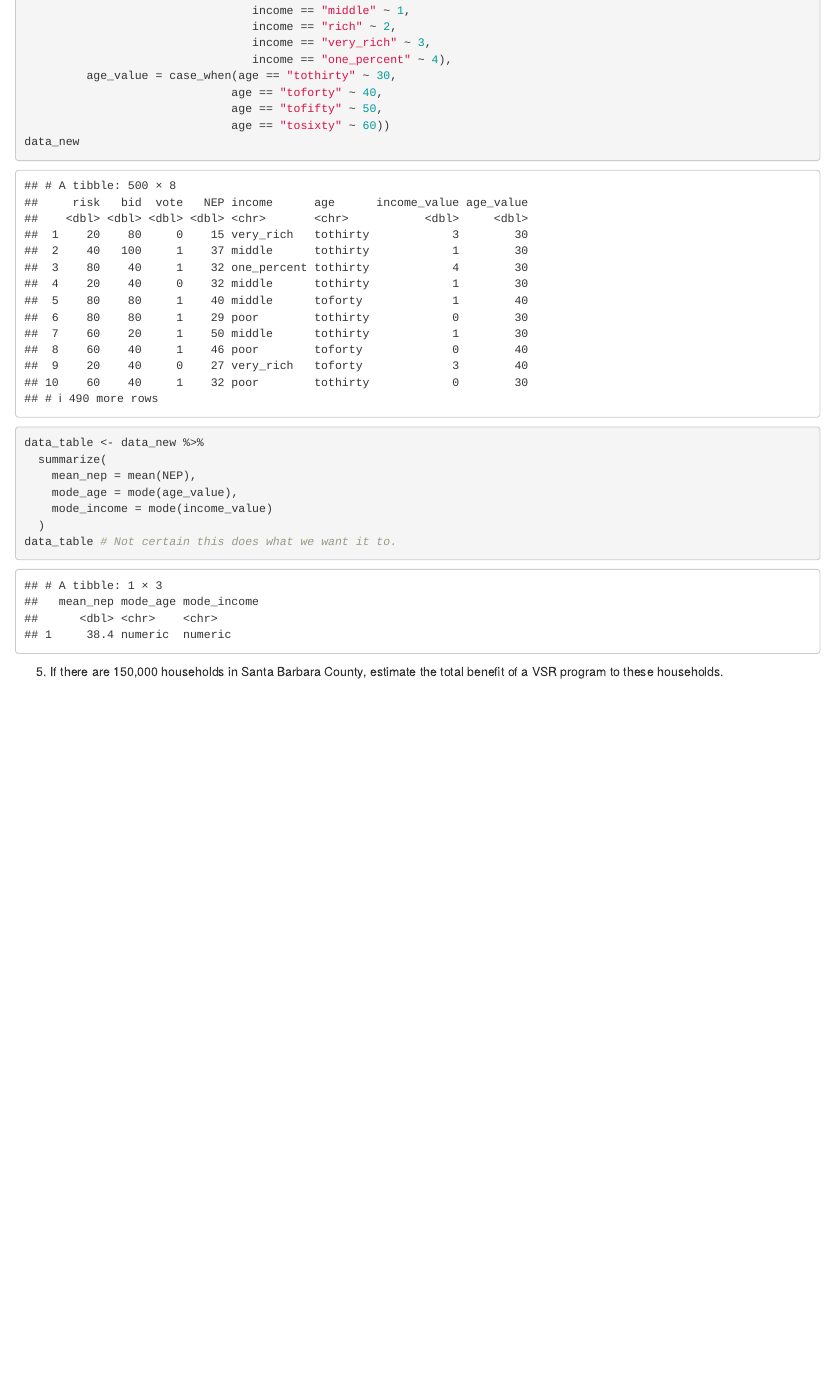
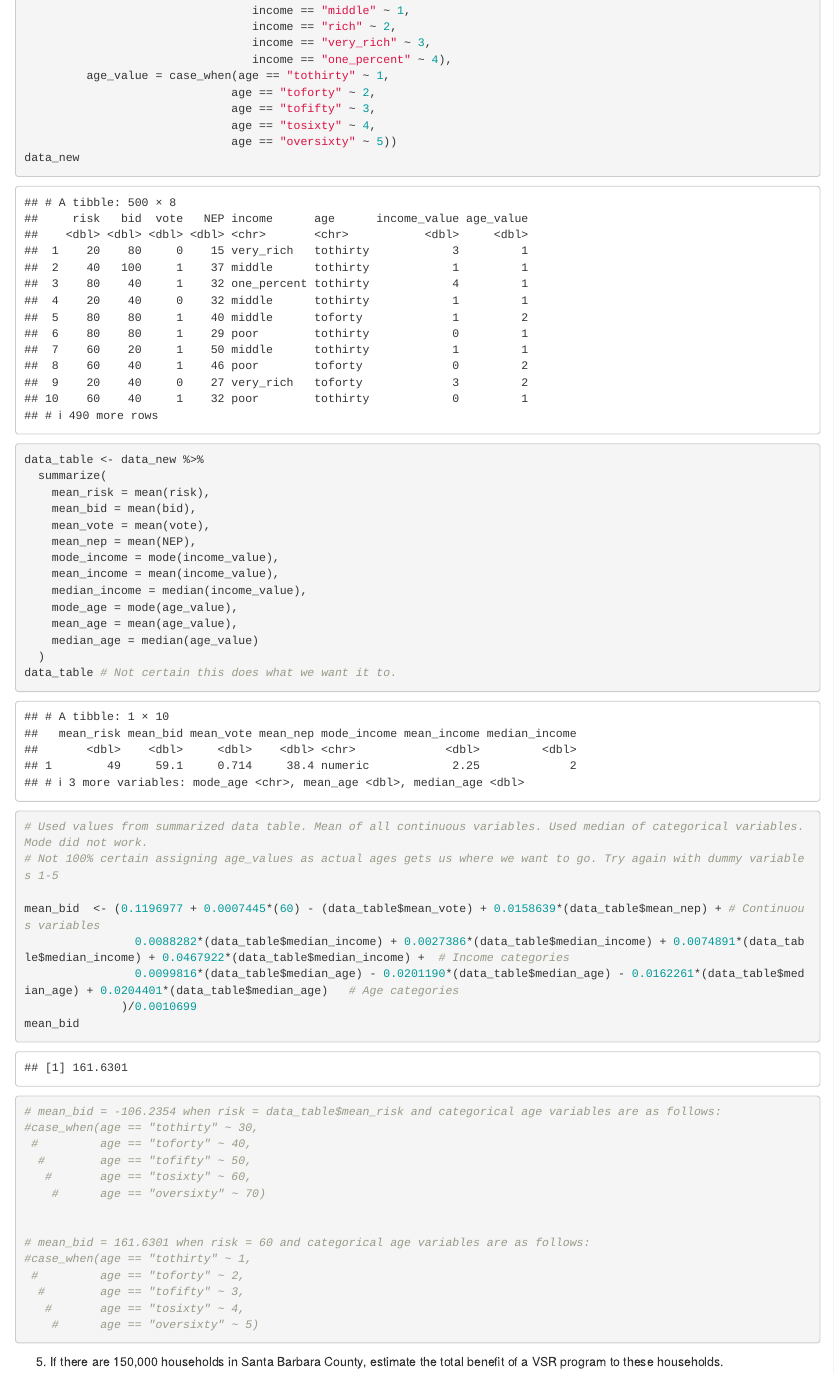
Before and after one commit to jkmiller-wildlife/ESM204_HW3, an R Markdown document (ESM204_HW3_jkmiller.Rmd): the page in a window 1100 px wide, from 2360 px down. Rendered offline with R 4.5, knitr and Pandoc, with nearby package versions; some code elsewhere in the file could not run offline.

Commit message:
Q4. Working out how to calculate mead bid from data_table.

````diff
--- a/ESM204_HW3_jkmiller.Rmd
+++ b/ESM204_HW3_jkmiller.Rmd
@@ -145,22 +145,59 @@ data_new<- (whales) %>%
                                  income == "rich" ~ 2,
                                  income == "very_rich" ~ 3,
                                  income == "one_percent" ~ 4),
-         age_value = case_when(age == "tothirty" ~ 30,
-                              age == "toforty" ~ 40,
-                              age == "tofifty" ~ 50,
-                              age == "tosixty" ~ 60))
+         age_value = case_when(age == "tothirty" ~ 1,
+                              age == "toforty" ~ 2,
+                              age == "tofifty" ~ 3,
+                              age == "tosixty" ~ 4,
+                              age == "oversixty" ~ 5))
 data_new
 
 
 data_table <- data_new %>%
   summarize(
+    mean_risk = mean(risk),
+    mean_bid = mean(bid),
+    mean_vote = mean(vote),
     mean_nep = mean(NEP),
+    mode_income = mode(income_value),
+    mean_income = mean(income_value),
+    median_income = median(income_value),
     mode_age = mode(age_value),
-    mode_income = mode(income_value)
+    mean_age = mean(age_value),
+    median_age = median(age_value)
   )
 data_table # Not certain this does what we want it to.
 
 ```
+
+```{r}
+
+# Used values from summarized data table. Mean of all continuous variables. Used median of categorical variables. Mode did not work.
+# Not 100% certain assigning age_values as actual ages gets us where we want to go. Try again with dummy variables 1-5
+
+mean_bid  <- (0.1196977 + 0.0007445*(60) - (data_table$mean_vote) + 0.0158639*(data_table$mean_nep) + # Continuous variables
+                0.0088282*(data_table$median_income) + 0.0027386*(data_table$median_income) + 0.0074891*(data_table$median_income) + 0.0467922*(data_table$median_income) +  # Income categories
+                0.0099816*(data_table$median_age) - 0.0201190*(data_table$median_age) - 0.0162261*(data_table$median_age) + 0.0204401*(data_table$median_age)   # Age categories
+              )/0.0010699
+mean_bid
+
+# mean_bid = -106.2354 when risk = data_table$mean_risk and categorical age variables are as follows:
+#case_when(age == "tothirty" ~ 30,
+ #         age == "toforty" ~ 40,
+  #        age == "tofifty" ~ 50,
+   #       age == "tosixty" ~ 60,
+    #      age == "oversixty" ~ 70)
+
+
+# mean_bid = 161.6301 when risk = 60 and categorical age variables are as follows:
+#case_when(age == "tothirty" ~ 1,
+ #         age == "toforty" ~ 2,
+  #        age == "tofifty" ~ 3,
+   #       age == "tosixty" ~ 4,
+    #      age == "oversixty" ~ 5)
+
+```
+
 
 
 5. If there are 150,000 households in Santa Barbara County, estimate the total benefit of a VSR program to these households.
````
